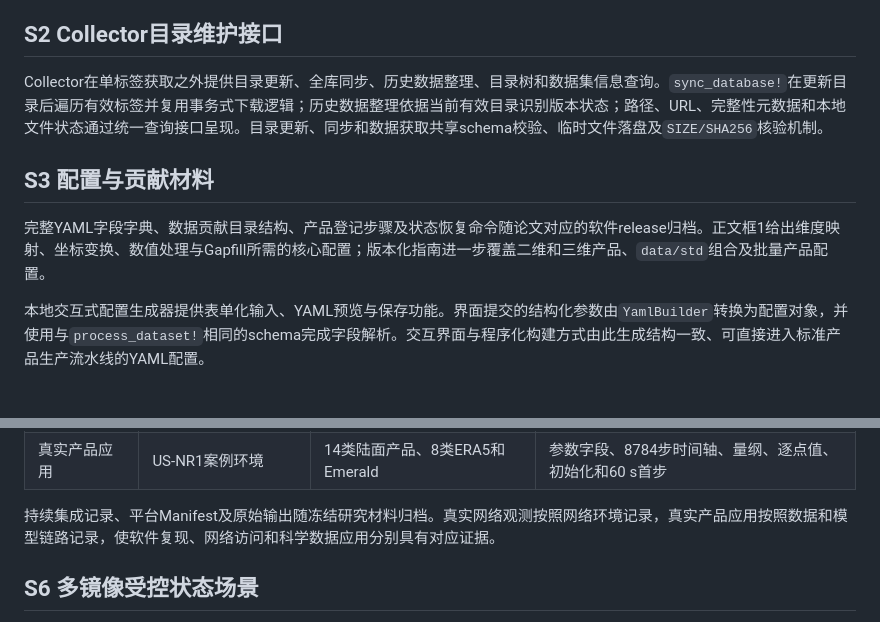
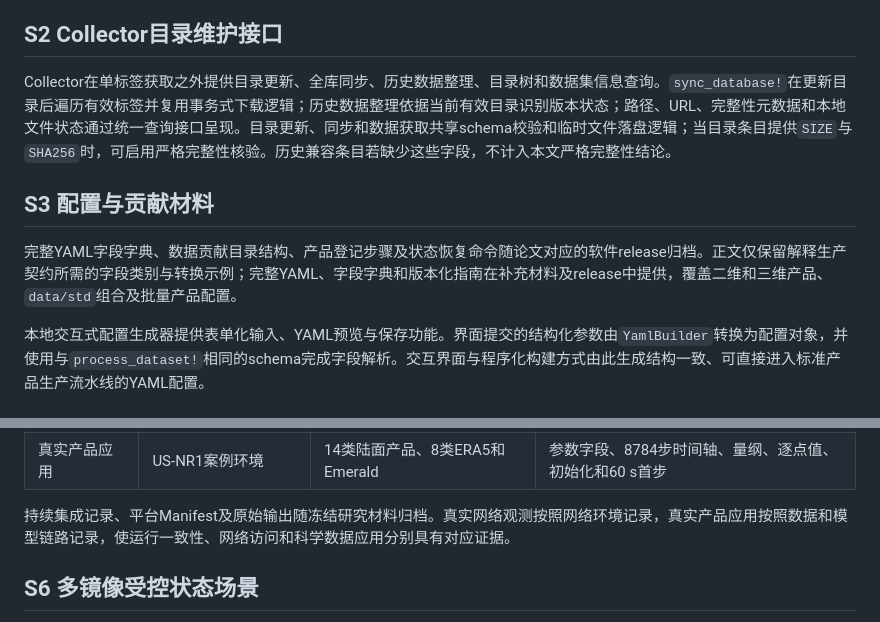
Before and after one commit to jhOo1/GriddingMachine_Reaserach, a Markdown page: 论文/GriddingMachine论文补充材料.md, 2 parts joined by grey strips. GitHub-like rendering.

```diff
--- a/论文/GriddingMachine论文补充材料.md
+++ b/论文/GriddingMachine论文补充材料.md
@@ -34,11 +34,11 @@ parameters = Indexer.grid_dict("gm2", 2020, 40.0329, -105.5464)
 
 ## S2 Collector目录维护接口
 
-Collector在单标签获取之外提供目录更新、全库同步、历史数据整理、目录树和数据集信息查询。`sync_database!`在更新目录后遍历有效标签并复用事务式下载逻辑；历史数据整理依据当前有效目录识别版本状态；路径、URL、完整性元数据和本地文件状态通过统一查询接口呈现。目录更新、同步和数据获取共享schema校验、临时文件落盘及`SIZE/SHA256`核验机制。
+Collector在单标签获取之外提供目录更新、全库同步、历史数据整理、目录树和数据集信息查询。`sync_database!`在更新目录后遍历有效标签并复用事务式下载逻辑；历史数据整理依据当前有效目录识别版本状态；路径、URL、完整性元数据和本地文件状态通过统一查询接口呈现。目录更新、同步和数据获取共享schema校验和临时文件落盘逻辑；当目录条目提供`SIZE`与`SHA256`时，可启用严格完整性核验。历史兼容条目若缺少这些字段，不计入本文严格完整性结论。
 
 ## S3 配置与贡献材料
 
-完整YAML字段字典、数据贡献目录结构、产品登记步骤及状态恢复命令随论文对应的软件release归档。正文框1给出维度映射、坐标变换、数值处理与Gapfill所需的核心配置；版本化指南进一步覆盖二维和三维产品、`data/std`组合及批量产品配置。
+完整YAML字段字典、数据贡献目录结构、产品登记步骤及状态恢复命令随论文对应的软件release归档。正文仅保留解释生产契约所需的字段类别与转换示例；完整YAML、字段字典和版本化指南在补充材料及release中提供，覆盖二维和三维产品、`data/std`组合及批量产品配置。
 
 本地交互式配置生成器提供表单化输入、YAML预览与保存功能。界面提交的结构化参数由`YamlBuilder`转换为配置对象，并使用与`process_dataset!`相同的schema完成字段解析。交互界面与程序化构建方式由此生成结构一致、可直接进入标准产品生产流水线的YAML配置。
 
@@ -77,7 +77,7 @@ Collector在单标签获取之外提供目录更新、全库同步、历史数
 | 校园网双镜像 | 中科大校园网 | 4个FTP—Zenodo同文件产品 | 24次传输、字节数、SHA-256和延迟记录 |
 | 真实产品应用 | US-NR1案例环境 | 14类陆面产品、8类ERA5和Emerald | 参数字段、8784步时间轴、量纲、逐点值、初始化和60 s首步 |
 
-持续集成记录、平台Manifest及原始输出随冻结研究材料归档。真实网络观测按照网络环境记录，真实产品应用按照数据和模型链路记录，使软件复现、网络访问和科学数据应用分别具有对应证据。
+持续集成记录、平台Manifest及原始输出随冻结研究材料归档。真实网络观测按照网络环境记录，真实产品应用按照数据和模型链路记录，使运行一致性、网络访问和科学数据应用分别具有对应证据。
 
 ## S6 多镜像受控状态场景
 
```
Also changed, not shown: other parts of 论文/GriddingMachine论文补充材料.md (+29 -4 lines).
